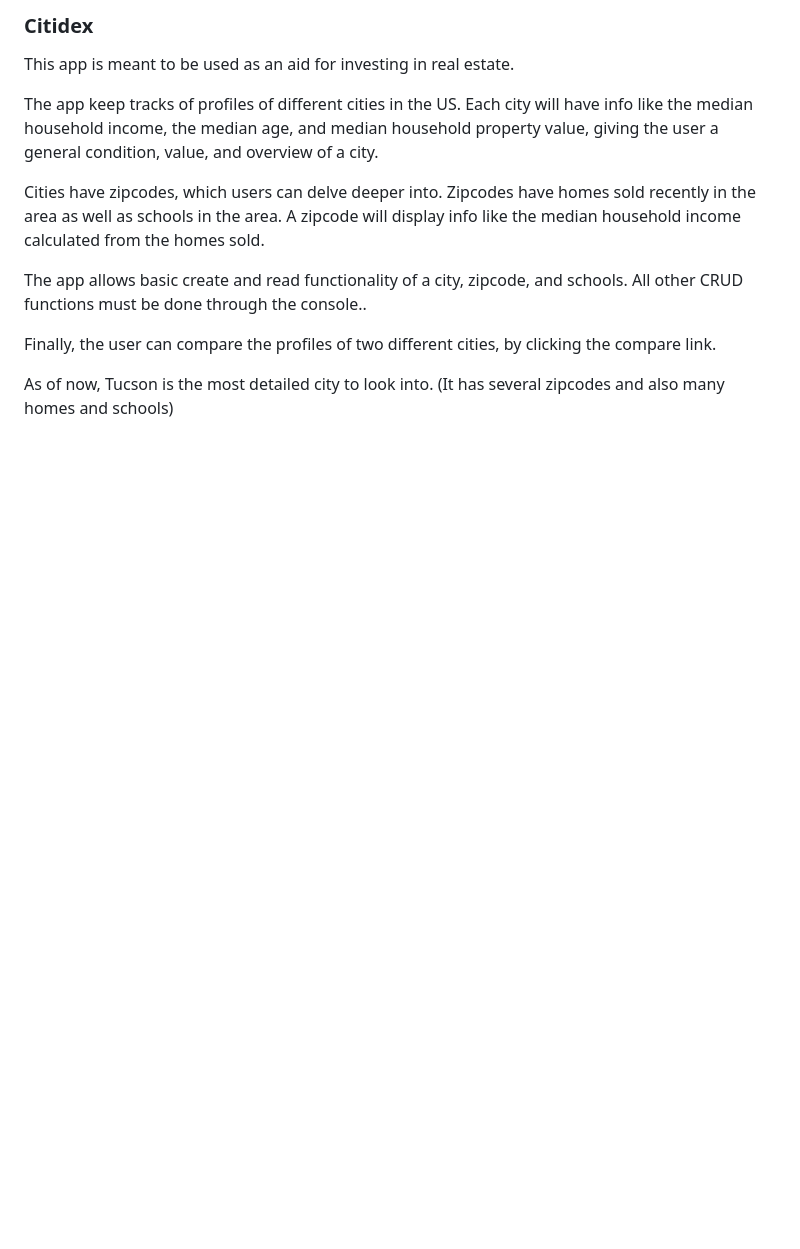
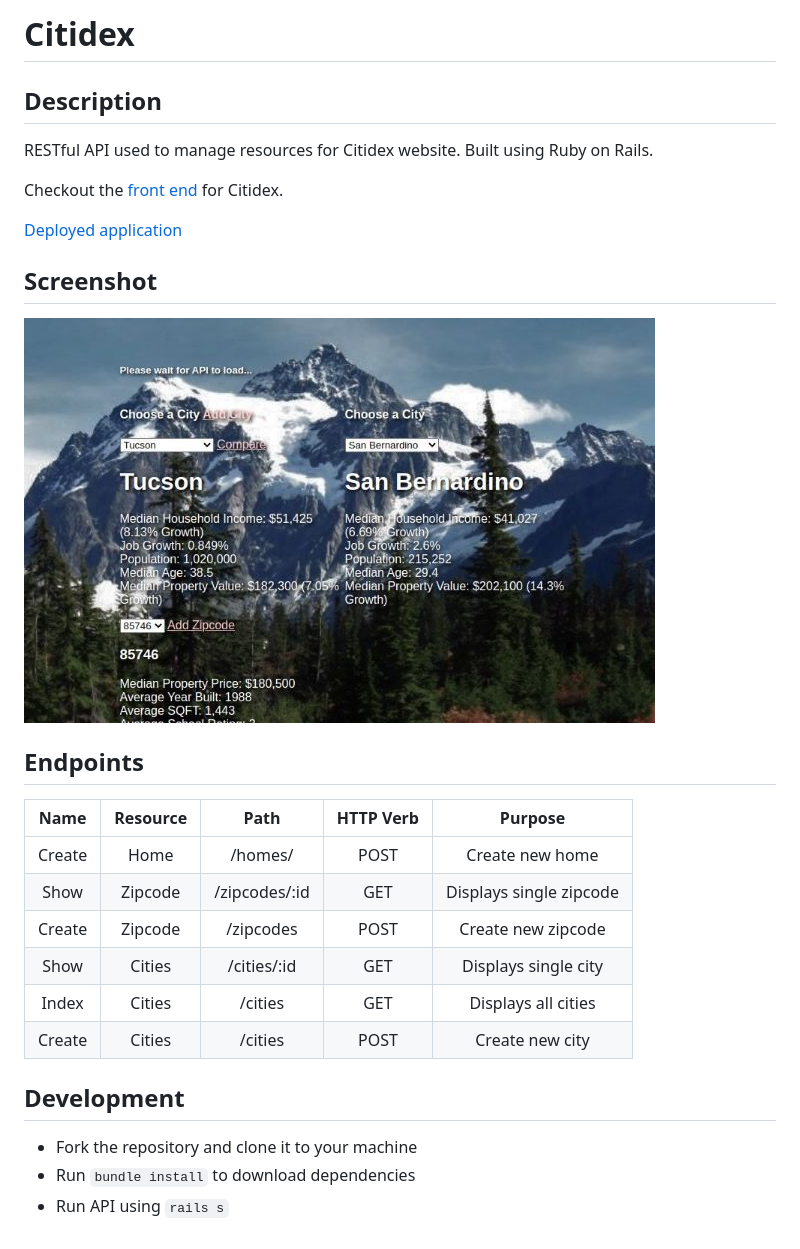
Before and after one commit to arthurysong/real-estate-app, a Markdown page: README.md, the part around the change. Drawn GitHub-style; pictures changed too: citidex.jpg (added); blank space fills up the shorter version.

```diff
--- a/README.md
+++ b/README.md
@@ -1,13 +1,30 @@
-### Citidex
+# Citidex
 
-This app is meant to be used as an aid for investing in real estate.
+## Description
 
-The app keep tracks of profiles of different cities in the US. Each city will have info like the median household income, the median age, and median household property value, giving the user a general condition, value, and overview of a city.
+RESTful API used to manage resources for Citidex website. Built using Ruby on Rails.
 
-Cities have zipcodes, which users can delve deeper into. Zipcodes have homes sold recently in the area as well as schools in the area. A zipcode will display info like the median household income calculated from the homes sold.
+Checkout the [front end](https://github.com/arthurysong/citidex-frontend) for Citidex.
 
-The app allows basic create and read functionality of a city, zipcode, and schools. All other CRUD functions must be done through the console..
+[Deployed application](https://citidex.herokuapp.com/)
 
-Finally, the user can compare the profiles of two different cities, by clicking the compare link.
+## Screenshot
 
-As of now, Tucson is the most detailed city to look into. (It has several zipcodes and also many homes and schools)
+![screenshot](citidex.jpg)
+
+## Endpoints
+
+|   Name    |     Resource     |       Path         | HTTP Verb |                     Purpose                     |
+| :-------: | :--------------: | :----------------: | :-------: | :---------------------------------------------: |
+|   Create  |      Home        |   /homes/          |    POST   |               Create new home                   |
+|   Show    |      Zipcode     |   /zipcodes/:id    |    GET    |              Displays single zipcode            |
+|   Create  |      Zipcode     |   /zipcodes        |    POST   |              Create new zipcode                 |
+|   Show    |      Cities      |   /cities/:id      |    GET    |              Displays single city               |
+|   Index   |      Cities      |   /cities          |    GET    |              Displays all cities                |
+|   Create  |      Cities      |   /cities          |    POST   |                Create new city                  |
+
+## Development
+
+- Fork the repository and clone it to your machine
+- Run `bundle install` to download dependencies
+- Run API using `rails s`
```
Also changed, not shown: 2 other files.
